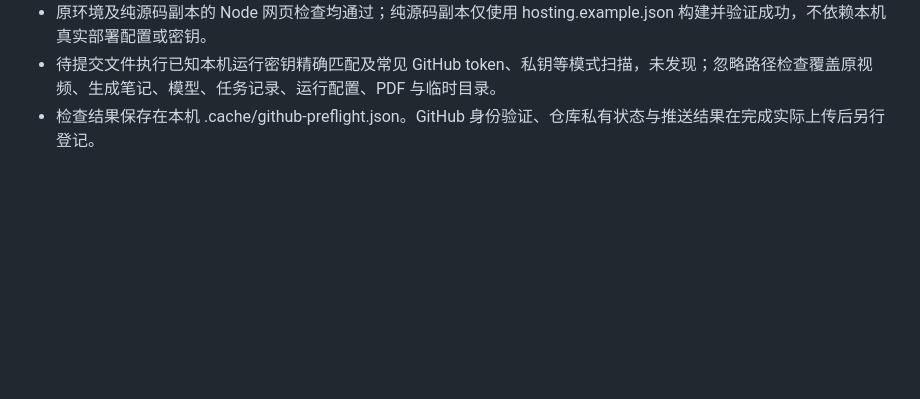
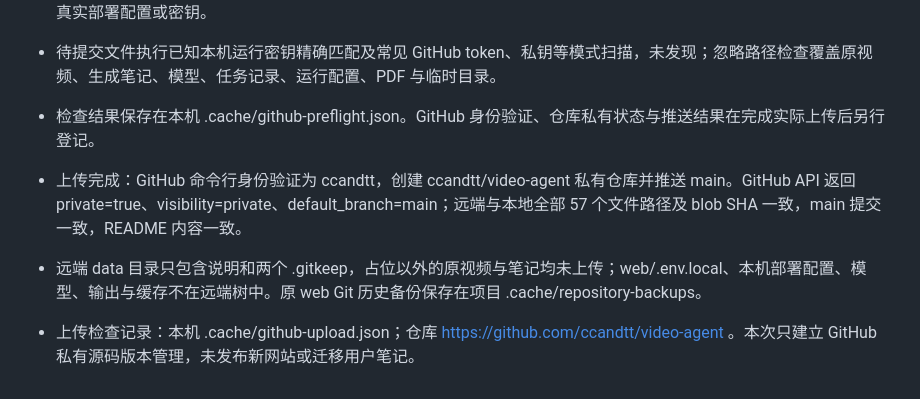
Before and after one commit to ccandtt/video-agent, a Markdown page: docs/TEST_REPORT.md, the part around the change. GitHub-like rendering; blank space fills up the shorter version.

Commit message:
docs: record private GitHub upload verification

```diff
--- a/docs/TEST_REPORT.md
+++ b/docs/TEST_REPORT.md
@@ -170,3 +170,7 @@
 - 原环境及纯源码副本的 Node 网页检查均通过；纯源码副本仅使用 hosting.example.json 构建并验证成功，不依赖本机真实部署配置或密钥。
 - 待提交文件执行已知本机运行密钥精确匹配及常见 GitHub token、私钥等模式扫描，未发现；忽略路径检查覆盖原视频、生成笔记、模型、任务记录、运行配置、PDF 与临时目录。
 - 检查结果保存在本机 .cache/github-preflight.json。GitHub 身份验证、仓库私有状态与推送结果在完成实际上传后另行登记。
+
+- 上传完成：GitHub 命令行身份验证为 ccandtt，创建 ccandtt/video-agent 私有仓库并推送 main。GitHub API 返回 private=true、visibility=private、default_branch=main；远端与本地全部 57 个文件路径及 blob SHA 一致，main 提交一致，README 内容一致。
+- 远端 data 目录只包含说明和两个 .gitkeep，占位以外的原视频与笔记均未上传；web/.env.local、本机部署配置、模型、输出与缓存不在远端树中。原 web Git 历史备份保存在项目 .cache/repository-backups。
+- 上传检查记录：本机 .cache/github-upload.json；仓库 https://github.com/ccandtt/video-agent 。本次只建立 GitHub 私有源码版本管理，未发布新网站或迁移用户笔记。
```
Also changed, not shown: PROJECT_BRIEF.md (+1 -1 lines).
